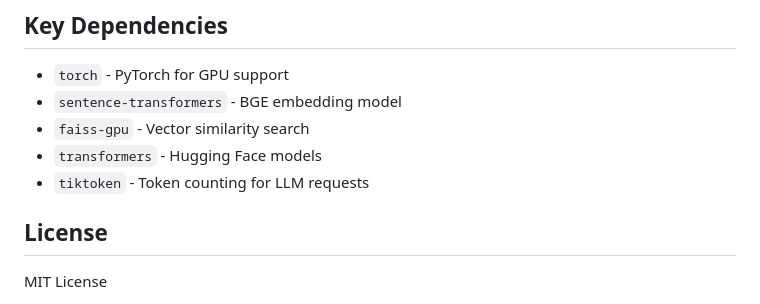
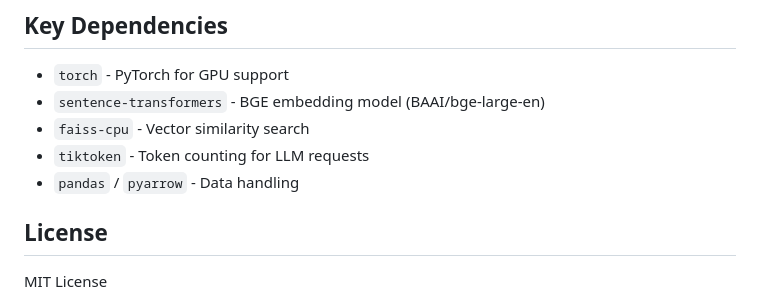
Before and after one commit to alexanderquispe/naics-github-classifier, a Markdown page: README.md, the part around one of its changes. GitHub-like rendering.

```diff
--- a/README.md
+++ b/README.md
@@ -127,10 +255,10 @@ python scripts/05_filter_results.py --min-score 8
 ## Key Dependencies
 
 - `torch` - PyTorch for GPU support
-- `sentence-transformers` - BGE embedding model
-- `faiss-gpu` - Vector similarity search
-- `transformers` - Hugging Face models
+- `sentence-transformers` - BGE embedding model (BAAI/bge-large-en)
+- `faiss-cpu` - Vector similarity search
 - `tiktoken` - Token counting for LLM requests
+- `pandas` / `pyarrow` - Data handling
 
 ## License
 
```
Also changed, not shown: other parts of README.md (+131 -3 lines).
